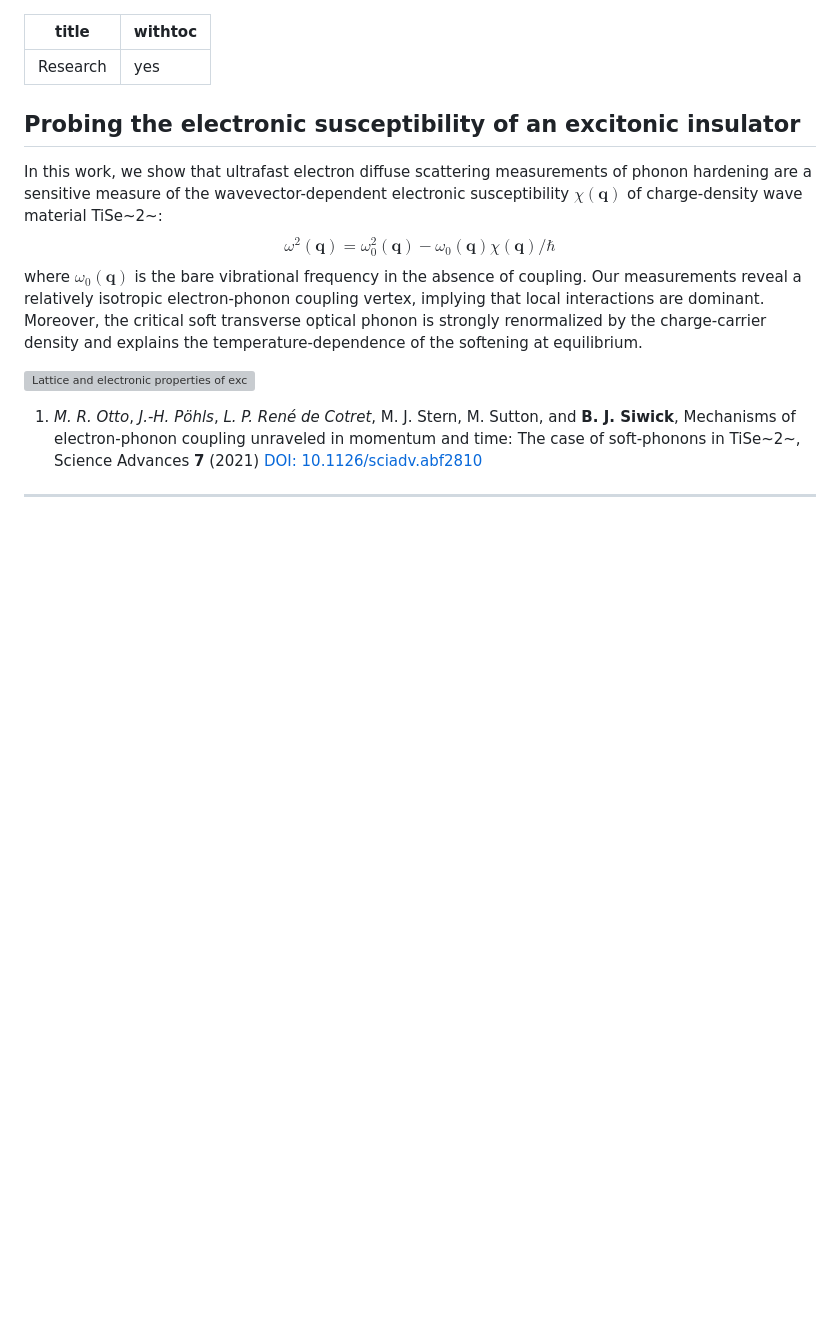
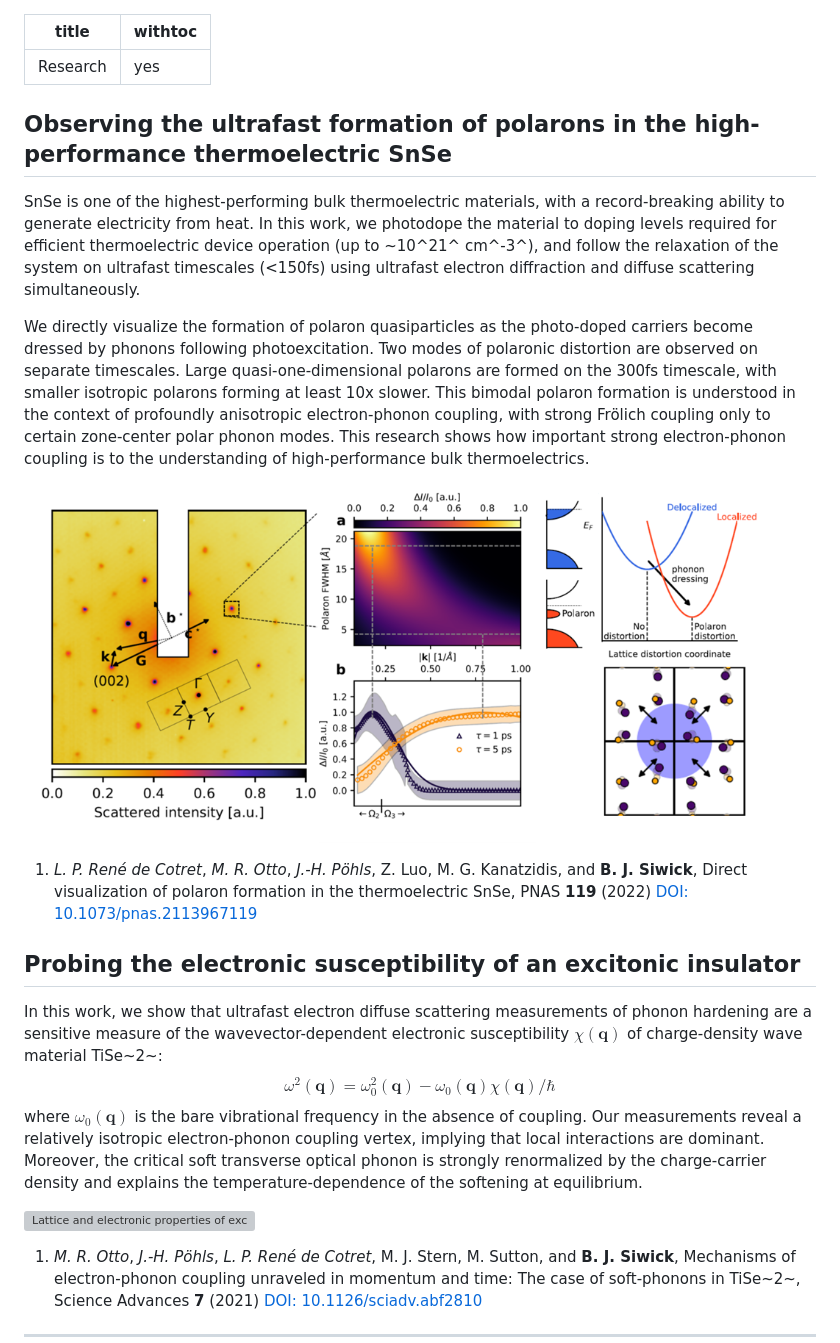
Before and after one commit to Siwick-Research-Group/siwick-website, a Markdown page: static/research.md, the part around the change. Drawn GitHub-style; pictures changed too: images/research/snse_summary.png (added); blank space fills up the shorter version; grey boxes are pictures that could not be loaded.

Commit message:
Updated research page

```diff
--- a/static/research.md
+++ b/static/research.md
@@ -2,6 +2,16 @@
 title: Research
 withtoc: yes
 ---
+
+## Observing the ultrafast formation of polarons in the high-performance thermoelectric SnSe
+
+SnSe is one of the highest-performing bulk thermoelectric materials, with a record-breaking ability to generate electricity from heat. In this work, we photodope the material to doping levels required for efficient thermoelectric device operation (up to ~10^21^ cm^-3^), and follow the relaxation of the system on ultrafast timescales (<150fs) using ultrafast electron diffraction and diffuse scattering simultaneously.
+
+We directly visualize the formation of polaron quasiparticles as the photo-doped carriers become dressed by phonons following photoexcitation. Two modes of polaronic distortion are observed on separate timescales. Large quasi-one-dimensional polarons are formed on the 300fs timescale, with smaller isotropic polarons forming at least 10x slower. This bimodal polaron formation is understood in the context of profoundly anisotropic electron-phonon coupling, with strong Frölich coupling only to certain zone-center polar phonon modes. This research shows how important strong electron-phonon coupling is to the understanding of high-performance bulk thermoelectrics.
+
+![Summary of the combined UED/UEDS experiment on SnSe. **Left** Diffraction pattern showing the Brillouin zone and reciprocal space vectors of relevance. **Top middle** Modelling of the effect of strain due to polarons of various sizes on the scattering intensity near Bragg peaks. **Bottom middle** Fit of the modelling to experimental data at 1ps and 5ps, showing two modes of polarons. **Top right** Description of polaronic distortion in terms of phonon dressing. **Bottom right** Diagram of the strain field for the slower polaronic mode (magnitude of distortion exaggerated).](/images/research/snse_summary.png)
+
+1. _L. P. René de Cotret_, _M. R. Otto_, _J.-H. Pöhls_, Z. Luo, M. G. Kanatzidis, and __B. J. Siwick__, Direct visualization of polaron formation in the thermoelectric SnSe, PNAS **119** (2022) [DOI: 10.1073/pnas.2113967119](https://www.pnas.org/content/119/3/e2113967119)
 
 ## Probing the electronic susceptibility of an excitonic insulator
 
```
Also changed, not shown: 2 other files.
